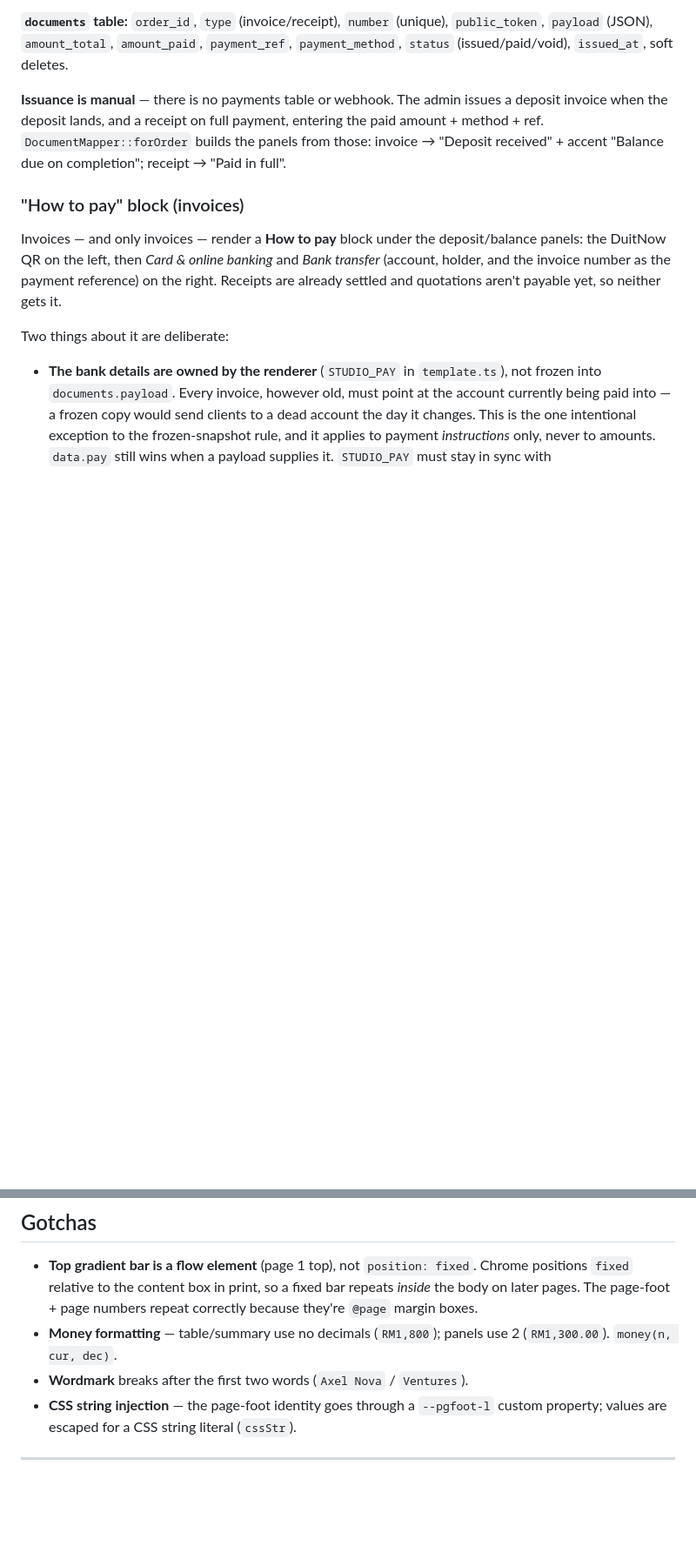
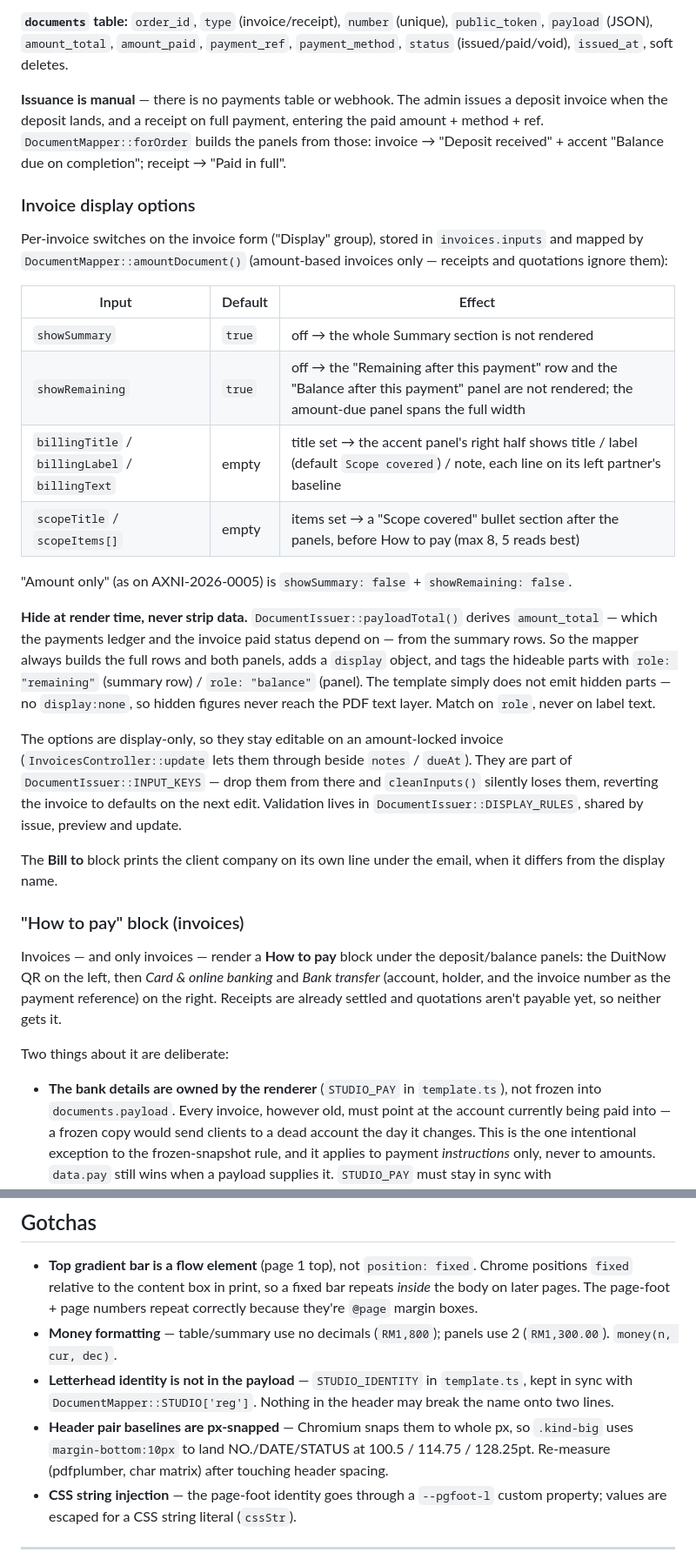
Before and after one commit to byhaqie31/axelnova-dashboard, a Markdown page: docs/global/DOCUMENT-GENERATION.md, 2 parts joined by grey strips. Shown at 87% size. Rendered like a GitHub page; blank space fills up the shorter version.

```diff
--- a/docs/global/DOCUMENT-GENERATION.md
+++ b/docs/global/DOCUMENT-GENERATION.md
@@ -199,6 +218,39 @@ entering the paid amount + method + ref. `DocumentMapper::forOrder` builds the
 panels from those: invoice → "Deposit received" + accent "Balance due on
 completion"; receipt → "Paid in full".
 
+### Invoice display options
+
+Per-invoice switches on the invoice form ("Display" group), stored in
+`invoices.inputs` and mapped by `DocumentMapper::amountDocument()` (amount-based
+invoices only — receipts and quotations ignore them):
+
+| Input | Default | Effect |
+|---|---|---|
+| `showSummary` | `true` | off → the whole Summary section is not rendered |
+| `showRemaining` | `true` | off → the "Remaining after this payment" row and the "Balance after this payment" panel are not rendered; the amount-due panel spans the full width |
+| `billingTitle` / `billingLabel` / `billingText` | empty | title set → the accent panel's right half shows title / label (default `Scope covered`) / note, each line on its left partner's baseline |
+| `scopeTitle` / `scopeItems[]` | empty | items set → a "Scope covered" bullet section after the panels, before How to pay (max 8, 5 reads best) |
+
+"Amount only" (as on AXNI-2026-0005) is `showSummary: false` + `showRemaining: false`.
+
+**Hide at render time, never strip data.** `DocumentIssuer::payloadTotal()`
+derives `amount_total` — which the payments ledger and the invoice paid status
+depend on — from the summary rows. So the mapper always builds the full rows and
+both panels, adds a `display` object, and tags the hideable parts with
+`role: "remaining"` (summary row) / `role: "balance"` (panel). The template simply
+does not emit hidden parts — no `display:none`, so hidden figures never reach the
+PDF text layer. Match on `role`, never on label text.
+
+The options are display-only, so they stay editable on an amount-locked invoice
+(`InvoicesController::update` lets them through beside `notes` / `dueAt`). They
+are part of `DocumentIssuer::INPUT_KEYS` — drop them from there and
+`cleanInputs()` silently loses them, reverting the invoice to defaults on the next
+edit. Validation lives in `DocumentIssuer::DISPLAY_RULES`, shared by issue,
+preview and update.
+
+The **Bill to** block prints the client company on its own line under the email,
+when it differs from the display name.
+
 ### "How to pay" block (invoices)
 
 Invoices — and only invoices — render a **How to pay** block under the
@@ -307,7 +359,12 @@ fit before reflowing spacing.
   correctly because they're `@page` margin boxes.
 - **Money formatting** — table/summary use no decimals (`RM1,800`); panels use 2
   (`RM1,300.00`). `money(n, cur, dec)`.
-- **Wordmark** breaks after the first two words (`Axel Nova` / `Ventures`).
+- **Letterhead identity is not in the payload** — `STUDIO_IDENTITY` in
+  `template.ts`, kept in sync with `DocumentMapper::STUDIO['reg']`. Nothing in the
+  header may break the name onto two lines.
+- **Header pair baselines are px-snapped** — Chromium snaps them to whole px, so
+  `.kind-big` uses `margin-bottom:10px` to land NO./DATE/STATUS at 100.5 / 114.75 /
+  128.25pt. Re-measure (pdfplumber, char matrix) after touching header spacing.
 - **CSS string injection** — the page-foot identity goes through a `--pgfoot-l`
   custom property; values are escaped for a CSS string literal (`cssStr`).
 
```
Also changed, not shown: other parts of docs/global/DOCUMENT-GENERATION.md (+48 -29 lines), docs/global/INVOICE-DISPLAY-OPTIONS.md (added, +294 -0 lines), docs/global/PAYMENTS-LEDGER.md (+1 -1 lines).
